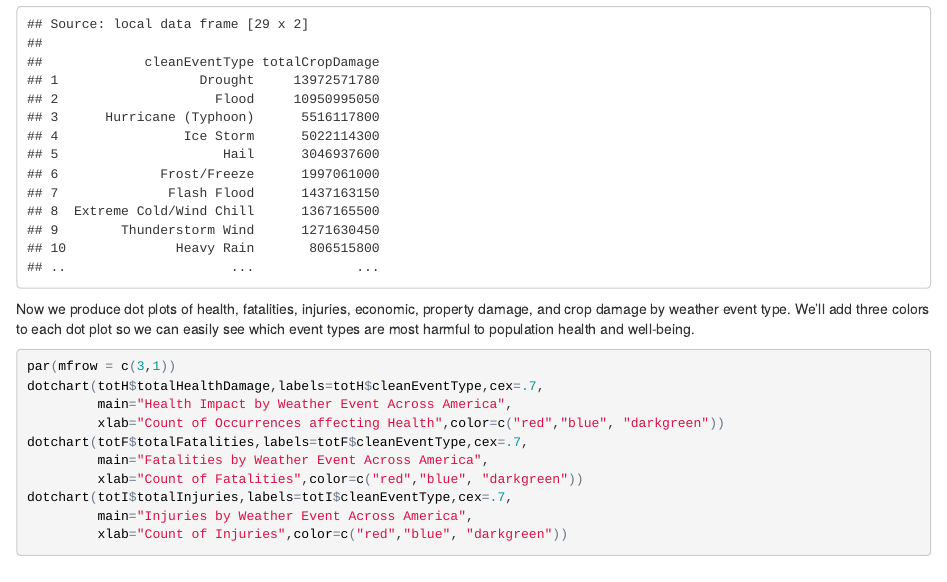
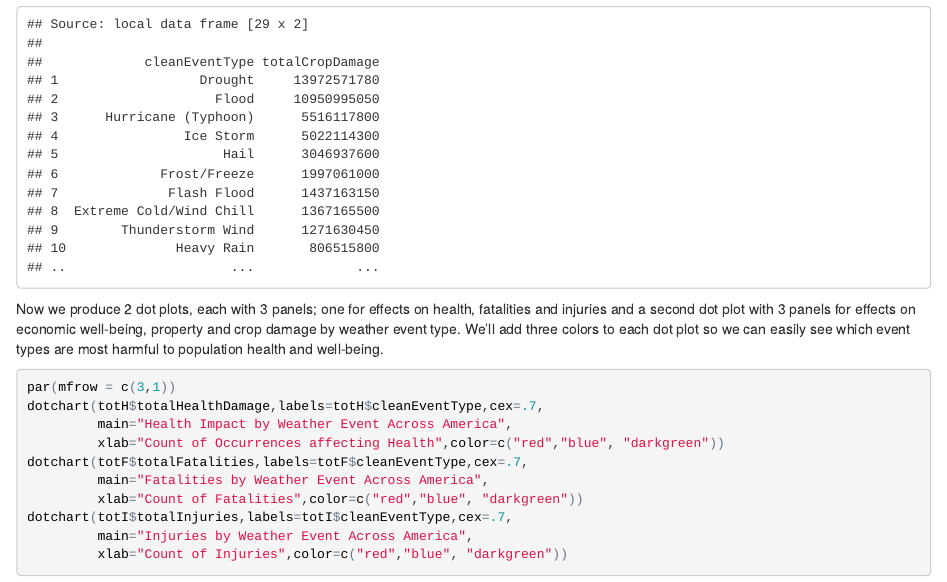
Before and after one commit to calvins/RepData_PeerAssessment2, an R Markdown document (project2.Rmd): the page in a window 1100 px wide, from 11830 px down. The pictures show the output file project2.html that the author committed with the source, opened offline; long lines of code are wrapped.

Commit message:
Changes after Proofreading

````diff
--- a/project2.Rmd
+++ b/project2.Rmd
@@ -307,7 +307,7 @@ totC[order(totC$totalCropDamage,decreasing = TRUE),]
 
 ```
 
-Now we produce dot plots of health, fatalities, injuries, economic, property damage, and crop damage by weather event type.  We'll add three colors to each dot plot so we can easily see which event types are most harmful to population health and well-being.
+Now we produce 2 dot plots, each with 3 panels; one for effects on health, fatalities and injuries and a second dot plot with 3 panels for effects on economic well-being, property and crop damage by weather event type.  We'll add three colors to each dot plot so we can easily see which event types are most harmful to population health and well-being.
 
 ```{r makePlot1, echo=TRUE, fig.height=17}
 par(mfrow = c(3,1))
````
Also changed, not shown: project2.html, project2.md.
